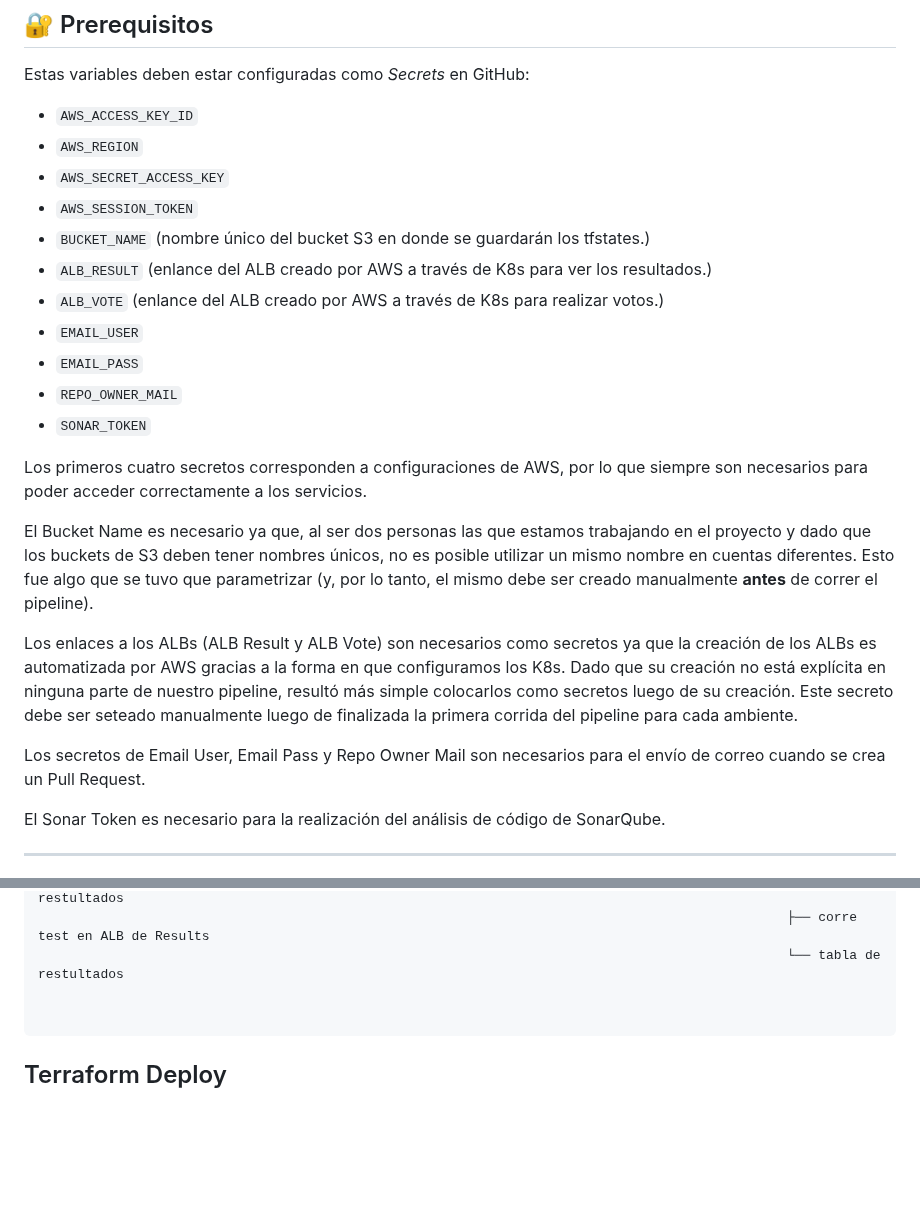
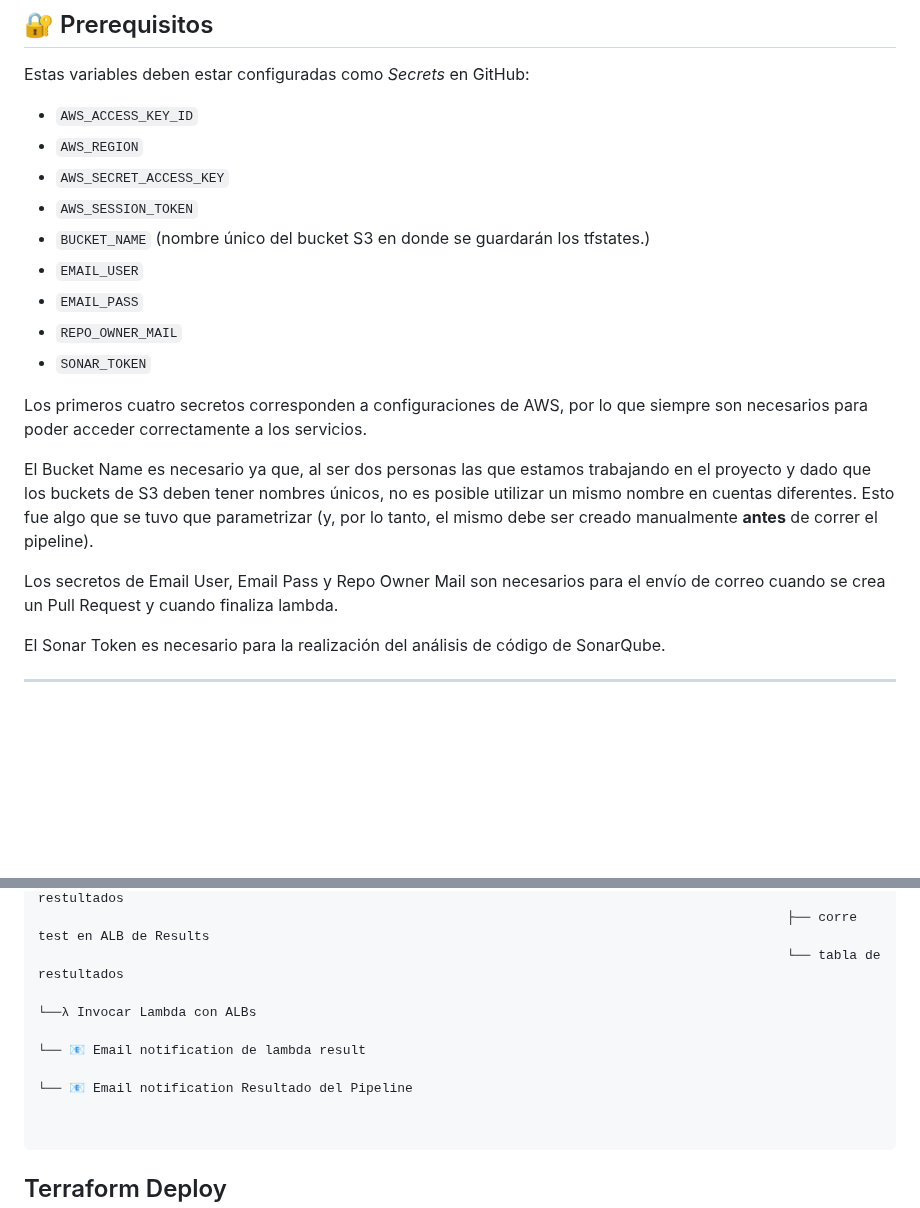
Before and after one commit to luciai27/obligatorio-devops-iz, a Markdown page: README.md, 2 parts joined by grey strips. GitHub-like rendering; blank space fills up the shorter version.

Commit message:
fix: Diagrama de Flujo - CI/CD Voting App

````diff
--- a/README.md
+++ b/README.md
@@ -18,8 +18,6 @@ Estas variables deben estar configuradas como *Secrets* en GitHub:
 - `AWS_SECRET_ACCESS_KEY`
 - `AWS_SESSION_TOKEN`
 - `BUCKET_NAME` (nombre único del bucket S3 en donde se guardarán los tfstates.)
-- `ALB_RESULT` (enlance del ALB creado por AWS a través de K8s para ver los resultados.)
-- `ALB_VOTE` (enlance del ALB creado por AWS a través de K8s para realizar votos.)
 - `EMAIL_USER`
 - `EMAIL_PASS`
 - `REPO_OWNER_MAIL`
@@ -29,9 +27,7 @@ Los primeros cuatro secretos corresponden a configuraciones de AWS, por lo que s
 
 El Bucket Name es necesario ya que, al ser dos personas las que estamos trabajando en el proyecto y dado que los buckets de S3 deben tener nombres únicos, no es posible utilizar un mismo nombre en cuentas diferentes. Esto fue algo que se tuvo que parametrizar (y, por lo tanto, el mismo debe ser creado manualmente **antes** de correr el pipeline).
 
-Los enlaces a los ALBs (ALB Result y ALB Vote) son necesarios como secretos ya que la creación de los ALBs es automatizada por AWS gracias a la forma en que configuramos los K8s. Dado que su creación no está explícita en ninguna parte de nuestro pipeline, resultó más simple colocarlos como secretos luego de su creación. Este secreto debe ser seteado manualmente luego de finalizada la primera corrida del pipeline para cada ambiente.
-
-Los secretos de Email User, Email Pass y Repo Owner Mail son necesarios para el envío de correo cuando se crea un Pull Request.
+Los secretos de Email User, Email Pass y Repo Owner Mail son necesarios para el envío de correo cuando se crea un Pull Request y cuando finaliza lambda.
 
 El Sonar Token es necesario para la realización del análisis de código de SonarQube.
 
@@ -155,6 +151,9 @@ Inicio
                                                                                                 ├── tabla de restultados
                                                                                                 ├── corre test en ALB de Results
                                                                                                 └── tabla de restultados
+                                                                                                                       └──λ Invocar Lambda con ALBs
+                                                                                                                                                  └── 📧 Email notification de lambda result
+                                                                                                                                                                                          └── 📧 Email notification Resultado del Pipeline
 
 
 ```
````
